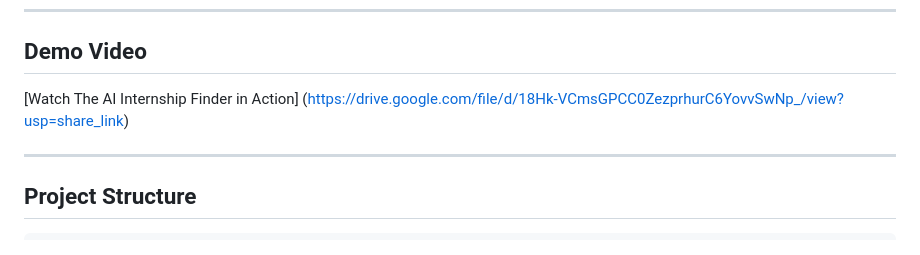
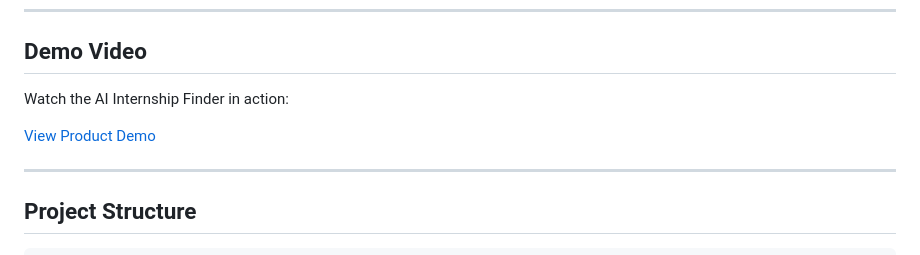
Before and after one commit to ronitmaheshwari05/ai-internship-agent, a Markdown page: README.md, the part around the change. Drawn GitHub-style.

Commit message:
Added Demo Video

```diff
--- a/README.md
+++ b/README.md
@@ -213,7 +213,9 @@ Open your browser at `http://localhost:8501` and start exploring internships!
 ---
 ## Demo Video
 
-[Watch The AI Internship Finder in Action] (https://drive.google.com/file/d/18Hk-VCmsGPCC0ZezprhurC6YovvSwNp_/view?usp=share_link)
+Watch the AI Internship Finder in action:
+
+[View Product Demo](https://drive.google.com/file/d/18Hk-VCmsGPCC0ZezprhurC6YovvSwNp_/view?usp=share_link)
 
 ---
 
```
